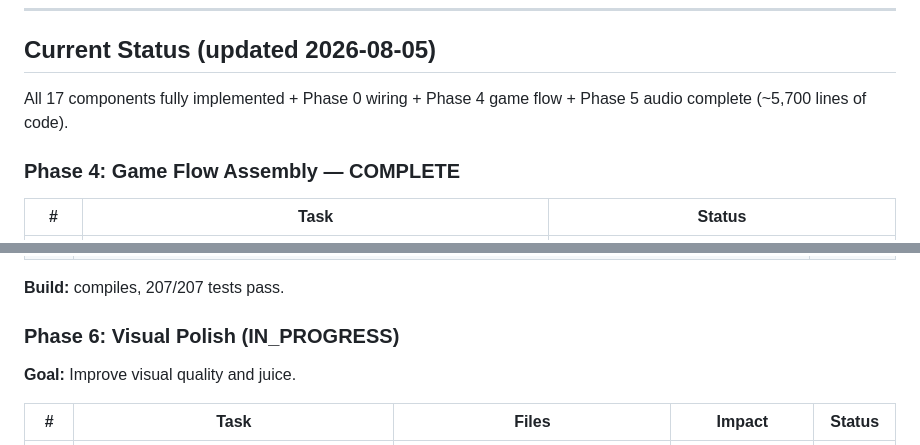
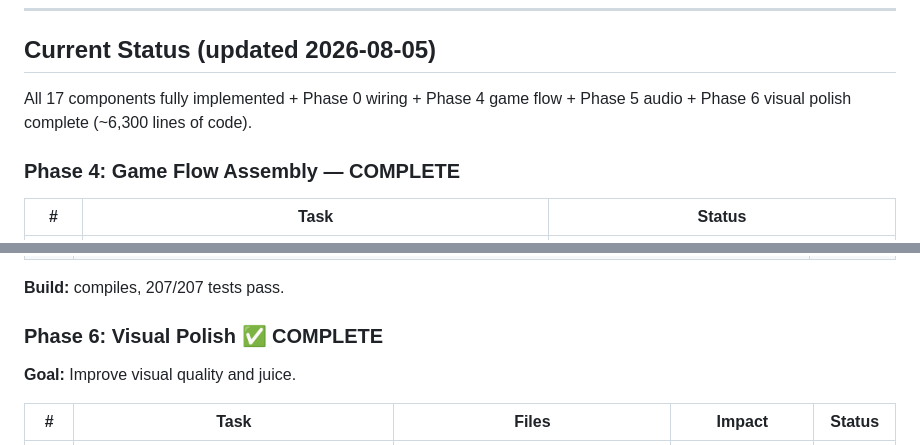
Before and after one commit to mcrockett86/turbo-game, a Markdown page: PLAN.md, 2 parts joined by grey strips. Drawn GitHub-style.

Commit message:
Update PLAN.md — mark Phase 6 complete, add Phase 7 tasks

```diff
--- a/PLAN.md
+++ b/PLAN.md
@@ -330,7 +330,7 @@ turbo-game/
 
 ## Current Status (updated 2026-08-05)
 
-All 17 components fully implemented + Phase 0 wiring + Phase 4 game flow + Phase 5 audio complete (~5,700 lines of code).
+All 17 components fully implemented + Phase 0 wiring + Phase 4 game flow + Phase 5 audio + Phase 6 visual polish complete (~6,300 lines of code).
 
 ### Phase 4: Game Flow Assembly — COMPLETE
 
@@ -597,7 +597,7 @@ Build compiles, 207/207 tests pass.
 
 **Build:** compiles, 207/207 tests pass.
 
-### Phase 6: Visual Polish (IN_PROGRESS)
+### Phase 6: Visual Polish ✅ COMPLETE
 
 **Goal:** Improve visual quality and juice.
 
```
